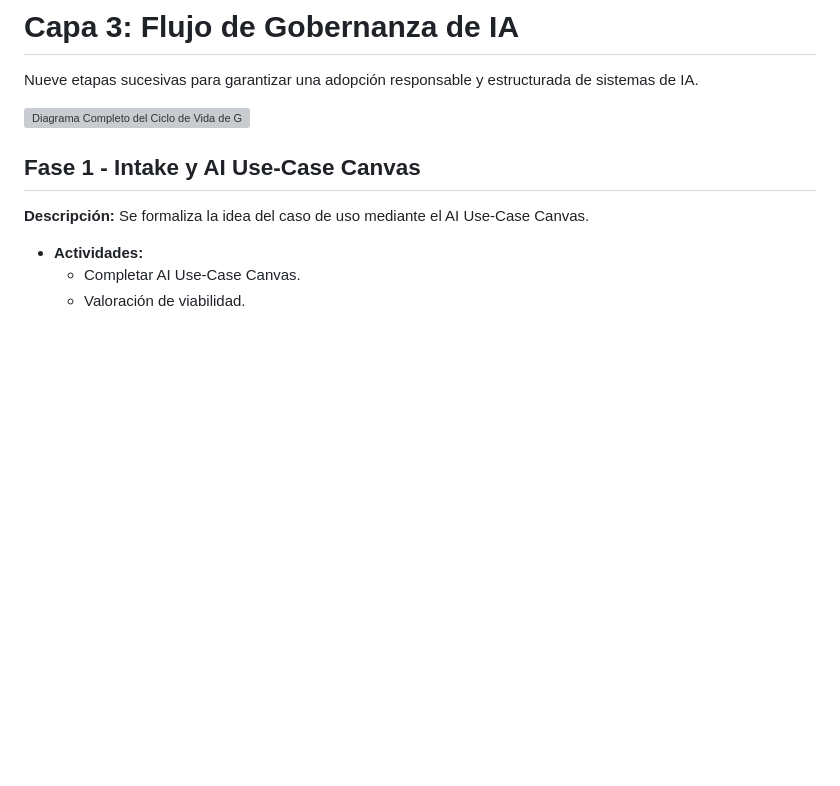
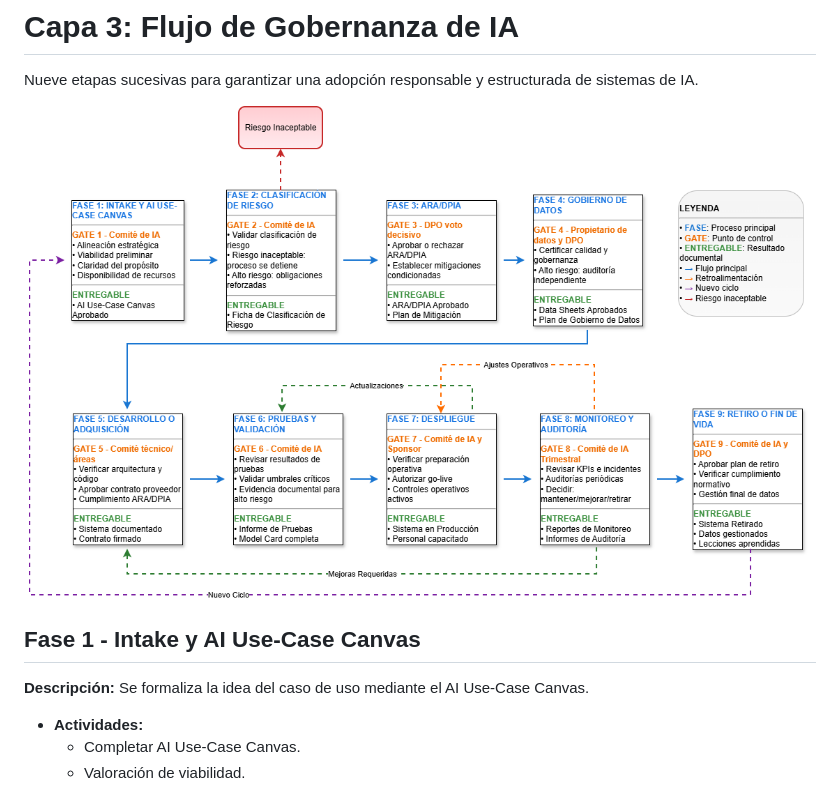
Before and after one commit to javier-rocha/framework-ia-distrito.github.io, a Markdown page: docs/4.1.3 Ciclo de vida IA.md, the part around the change. GitHub-like rendering; blank space fills up the shorter version; grey boxes are pictures that could not be loaded.

Commit message:
Fix image path in AI Governance Lifecycle document
Updated image path for the AI Governance Lifecycle diagram.

```diff
--- a/docs/4.1.3 Ciclo de vida IA.md
+++ b/docs/4.1.3 Ciclo de vida IA.md
@@ -2,7 +2,7 @@
 
 Nueve etapas sucesivas para garantizar una adopción responsable y estructurada de sistemas de IA.
 
-![Diagrama Completo del Ciclo de Vida de Gobernanza de IA](ciclo-de-vida-gobierno-ia.png)
+![Diagrama Completo del Ciclo de Vida de Gobernanza de IA](../ciclo-de-vida-gobierno-ia.png)
 
 ## Fase 1 - Intake y AI Use-Case Canvas
 **Descripción:** Se formaliza la idea del caso de uso mediante el AI Use-Case Canvas.
```
